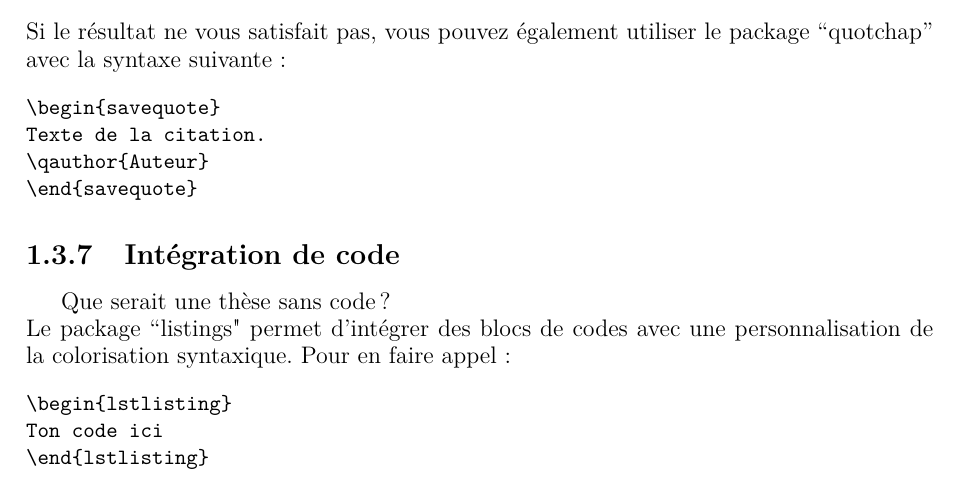
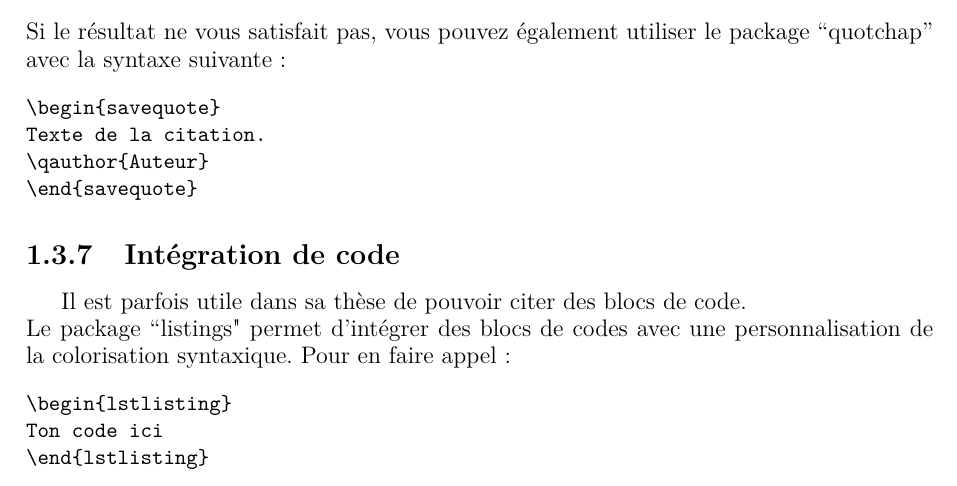
Before and after one commit to aberut/latex-thesis-template, a LaTeX book (latex_files/compilation_chapitre1.tex, which reads latex_files/Chapitre1/chapitre1.tex): part of page 9 of 11, cut so that both start at the same text. Compiled offline with pdfLaTeX.

Commit message:
Update chapitre1.tex
Toutes les thèses n'ont pas besoin de citer du code (mais l'option est bienvenue !)

```diff
--- a/latex_files/Chapitre1/chapitre1.tex
+++ b/latex_files/Chapitre1/chapitre1.tex
@@ -284,7 +284,7 @@ Texte de la citation.
 \subsection{Intégration de code}
 \label{chap1:sec:exemple_code}
 
-Que serait une thèse sans code ?
+Il est parfois utile dans sa thèse de pouvoir citer des blocs de code.
 
 \noindent Le package ``listings" permet d'intégrer des blocs de codes avec une personnalisation de la colorisation syntaxique. Pour en faire appel :
 {\small \begin{verbatim}
```
